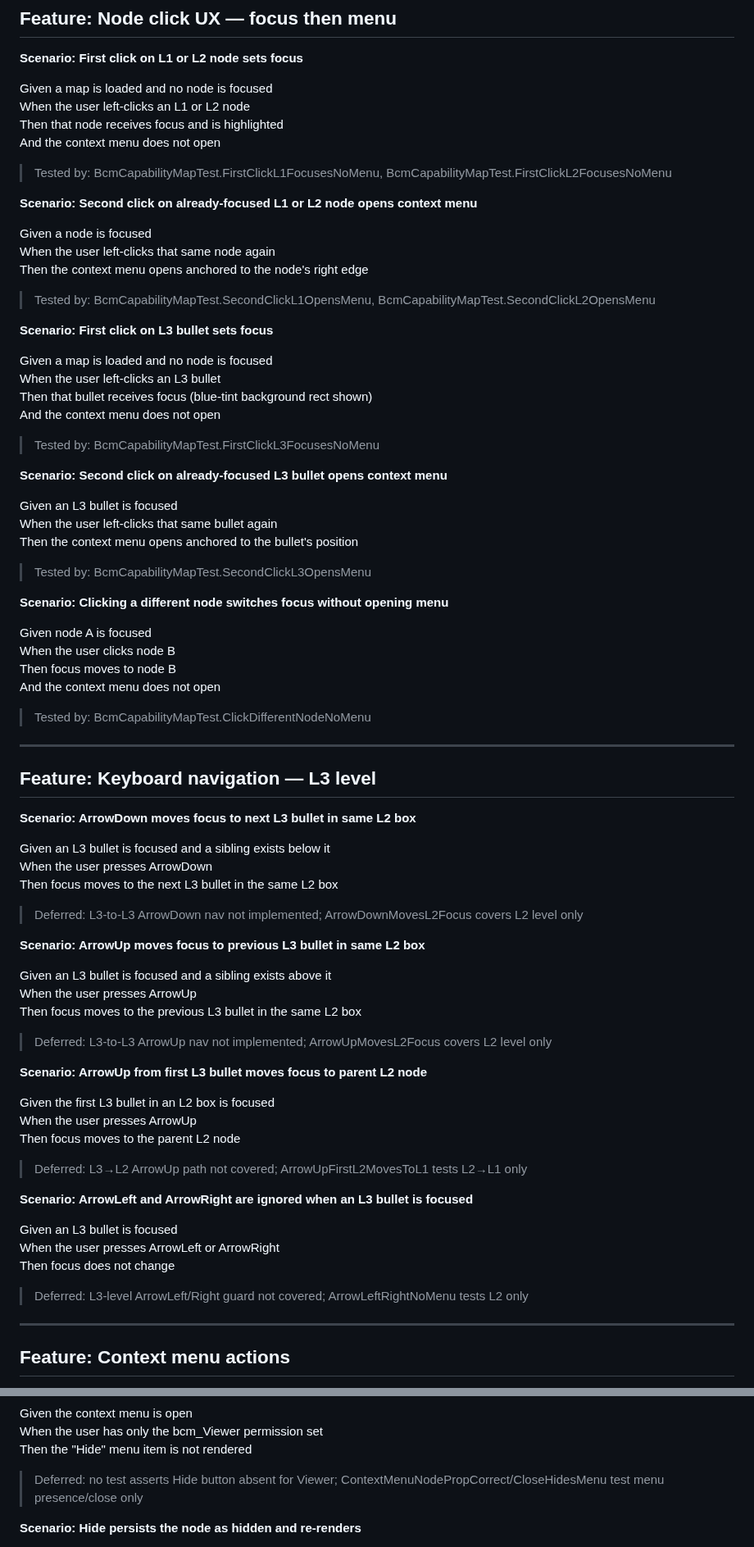
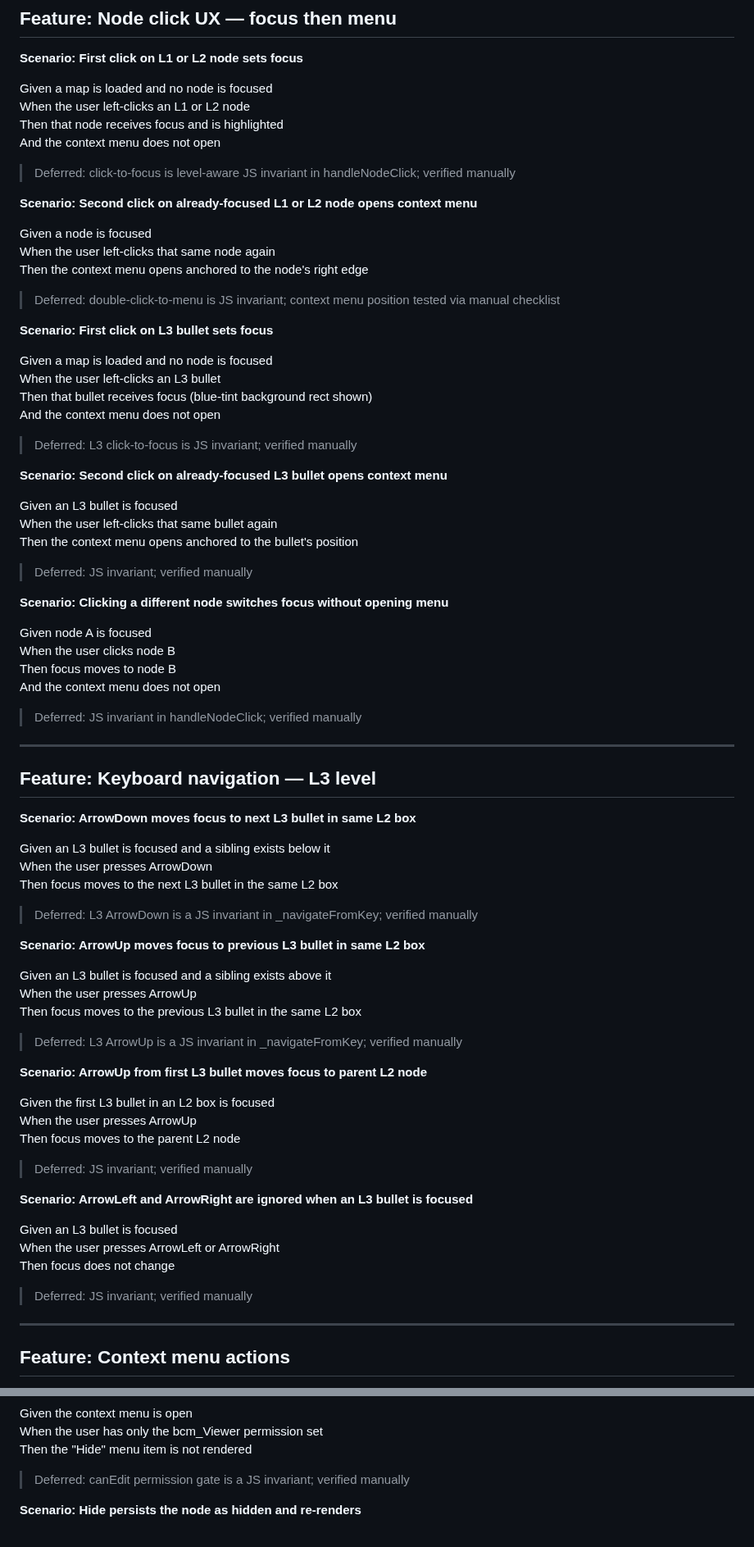
Before and after one commit to deniskrizanovic/sf_businesscapability, a Markdown page: docs/specs/diagram.md, 2 parts joined by grey strips. Shown at 82% size. Rendered like a GitHub page.

Commit message:
specs: fix broken Tested-by markers in diagram.md
5 Tested-by references pointed to Jest test methods that no longer
exist (FirstClickL1FocusesNoMenu, SecondClickL1OpensMenu, etc.).
5 Deferred messages referenced removed test names. All 10 updated
to reflect current state — JS invariant, verified manually.

```diff
--- a/docs/specs/diagram.md
+++ b/docs/specs/diagram.md
@@ -292,7 +292,7 @@ When the user left-clicks an L1 or L2 node
 Then that node receives focus and is highlighted
 And the context menu does not open
 
-> Tested by: BcmCapabilityMapTest.FirstClickL1FocusesNoMenu, BcmCapabilityMapTest.FirstClickL2FocusesNoMenu
+> Deferred: click-to-focus is level-aware JS invariant in handleNodeClick; verified manually
 
 **Scenario: Second click on already-focused L1 or L2 node opens context menu**
 
@@ -300,7 +300,7 @@ Given a node is focused
 When the user left-clicks that same node again
 Then the context menu opens anchored to the node's right edge
 
-> Tested by: BcmCapabilityMapTest.SecondClickL1OpensMenu, BcmCapabilityMapTest.SecondClickL2OpensMenu
+> Deferred: double-click-to-menu is JS invariant; context menu position tested via manual checklist
 
 **Scenario: First click on L3 bullet sets focus**
 
@@ -309,7 +309,7 @@ When the user left-clicks an L3 bullet
 Then that bullet receives focus (blue-tint background rect shown)
 And the context menu does not open
 
-> Tested by: BcmCapabilityMapTest.FirstClickL3FocusesNoMenu
+> Deferred: L3 click-to-focus is JS invariant; verified manually
 
 **Scenario: Second click on already-focused L3 bullet opens context menu**
 
@@ -317,7 +317,7 @@ Given an L3 bullet is focused
 When the user left-clicks that same bullet again
 Then the context menu opens anchored to the bullet's position
 
-> Tested by: BcmCapabilityMapTest.SecondClickL3OpensMenu
+> Deferred: JS invariant; verified manually
 
 **Scenario: Clicking a different node switches focus without opening menu**
 
@@ -326,7 +326,7 @@ When the user clicks node B
 Then focus moves to node B
 And the context menu does not open
 
-> Tested by: BcmCapabilityMapTest.ClickDifferentNodeNoMenu
+> Deferred: JS invariant in handleNodeClick; verified manually
 
 ---
 
@@ -338,7 +338,7 @@ Given an L3 bullet is focused and a sibling exists below it
 When the user presses ArrowDown
 Then focus moves to the next L3 bullet in the same L2 box
 
-> Deferred: L3-to-L3 ArrowDown nav not implemented; ArrowDownMovesL2Focus covers L2 level only
+> Deferred: L3 ArrowDown is a JS invariant in _navigateFromKey; verified manually
 
 **Scenario: ArrowUp moves focus to previous L3 bullet in same L2 box**
 
@@ -346,7 +346,7 @@ Given an L3 bullet is focused and a sibling exists above it
 When the user presses ArrowUp
 Then focus moves to the previous L3 bullet in the same L2 box
 
-> Deferred: L3-to-L3 ArrowUp nav not implemented; ArrowUpMovesL2Focus covers L2 level only
+> Deferred: L3 ArrowUp is a JS invariant in _navigateFromKey; verified manually
 
 **Scenario: ArrowUp from first L3 bullet moves focus to parent L2 node**
 
@@ -354,7 +354,7 @@ Given the first L3 bullet in an L2 box is focused
 When the user presses ArrowUp
 Then focus moves to the parent L2 node
 
-> Deferred: L3→L2 ArrowUp path not covered; ArrowUpFirstL2MovesToL1 tests L2→L1 only
+> Deferred: JS invariant; verified manually
 
 **Scenario: ArrowLeft and ArrowRight are ignored when an L3 bullet is focused**
 
@@ -362,7 +362,7 @@ Given an L3 bullet is focused
 When the user presses ArrowLeft or ArrowRight
 Then focus does not change
 
-> Deferred: L3-level ArrowLeft/Right guard not covered; ArrowLeftRightNoMenu tests L2 only
+> Deferred: JS invariant; verified manually
 
 ---
 
@@ -383,7 +383,7 @@ Given the context menu is open
 When the user has only the bcm_Viewer permission set
 Then the "Hide" menu item is not rendered
 
-> Deferred: no test asserts Hide button absent for Viewer; ContextMenuNodePropCorrect/CloseHidesMenu test menu presence/close only
+> Deferred: canEdit permission gate is a JS invariant; verified manually
 
 **Scenario: Hide persists the node as hidden and re-renders**
 
```
